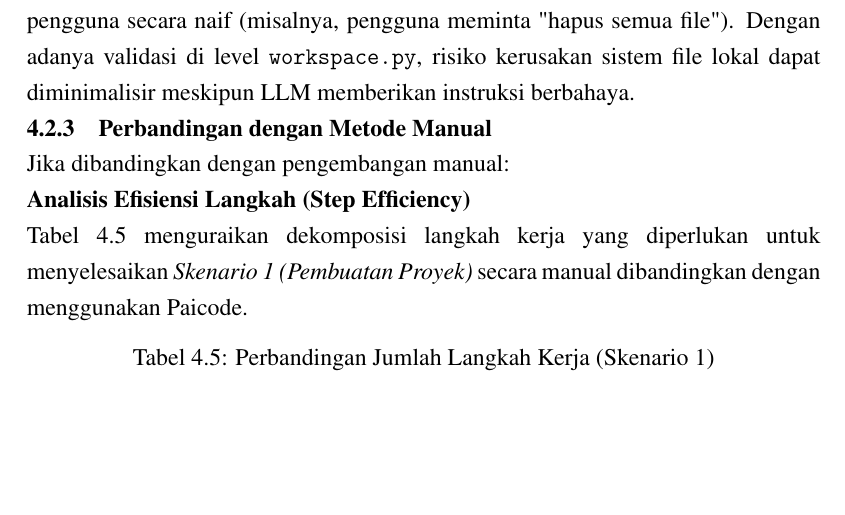
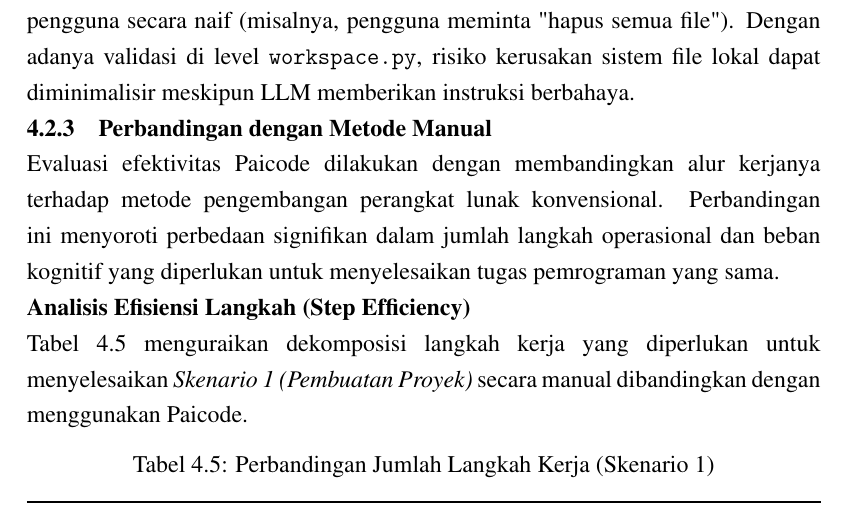
Before and after one commit to gtkrshnaaa/skripsipaicode, a LaTeX thesis (skripsi_latex/main.tex, which reads skripsi_latex/bab4_implementasi_hasil.tex): part of page 46 of 55, cut so that both start at the same text, the shorter picture padded with empty space. Compiled offline with pdfLaTeX.

Commit message:
Refine Section 4.2.3 introduction with academic narrative

```diff
--- a/skripsi_latex/bab4_implementasi_hasil.tex
+++ b/skripsi_latex/bab4_implementasi_hasil.tex
@@ -682,7 +682,7 @@ Temuan ini mengonfirmasi bahwa perencanaan terstruktur di muka memberikan dampak
 Implementasi \textit{Path Security} dan \textit{Diff-based Modification} berfungsi efektif sebagai lapisan pertahanan terakhir (\textit{last line of defense}) di sisi klien. Dalam skenario uji coba akses ilegal (Skenario 5), agen secara konsisten menolak permintaan untuk mengakses \texttt{.env} atau direktori induk (\texttt{../}). Hal ini sangat krusial mengingat LLM memiliki kecenderungan untuk "berhalusinasi" atau mengikuti instruksi pengguna secara naif (misalnya, pengguna meminta "hapus semua file"). Dengan adanya validasi di level \texttt{workspace.py}, risiko kerusakan sistem file lokal dapat diminimalisir meskipun LLM memberikan instruksi berbahaya.
 
 \subsection{Perbandingan dengan Metode Manual}
-Jika dibandingkan dengan pengembangan manual:
+Evaluasi efektivitas Paicode dilakukan dengan membandingkan alur kerjanya terhadap metode pengembangan perangkat lunak konvensional. Perbandingan ini menyoroti perbedaan signifikan dalam jumlah langkah operasional dan beban kognitif yang diperlukan untuk menyelesaikan tugas pemrograman yang sama.
 \subsubsection{Analisis Efisiensi Langkah (Step Efficiency)}
 Tabel~\ref{tab:perbandingan-langkah} menguraikan dekomposisi langkah kerja yang diperlukan untuk menyelesaikan \textit{Skenario 1 (Pembuatan Proyek)} secara manual dibandingkan dengan menggunakan Paicode.
 
```
Also changed, not shown: skripsi_latex/skripsipdf/skripsigtkrshnaaa.pdf.
